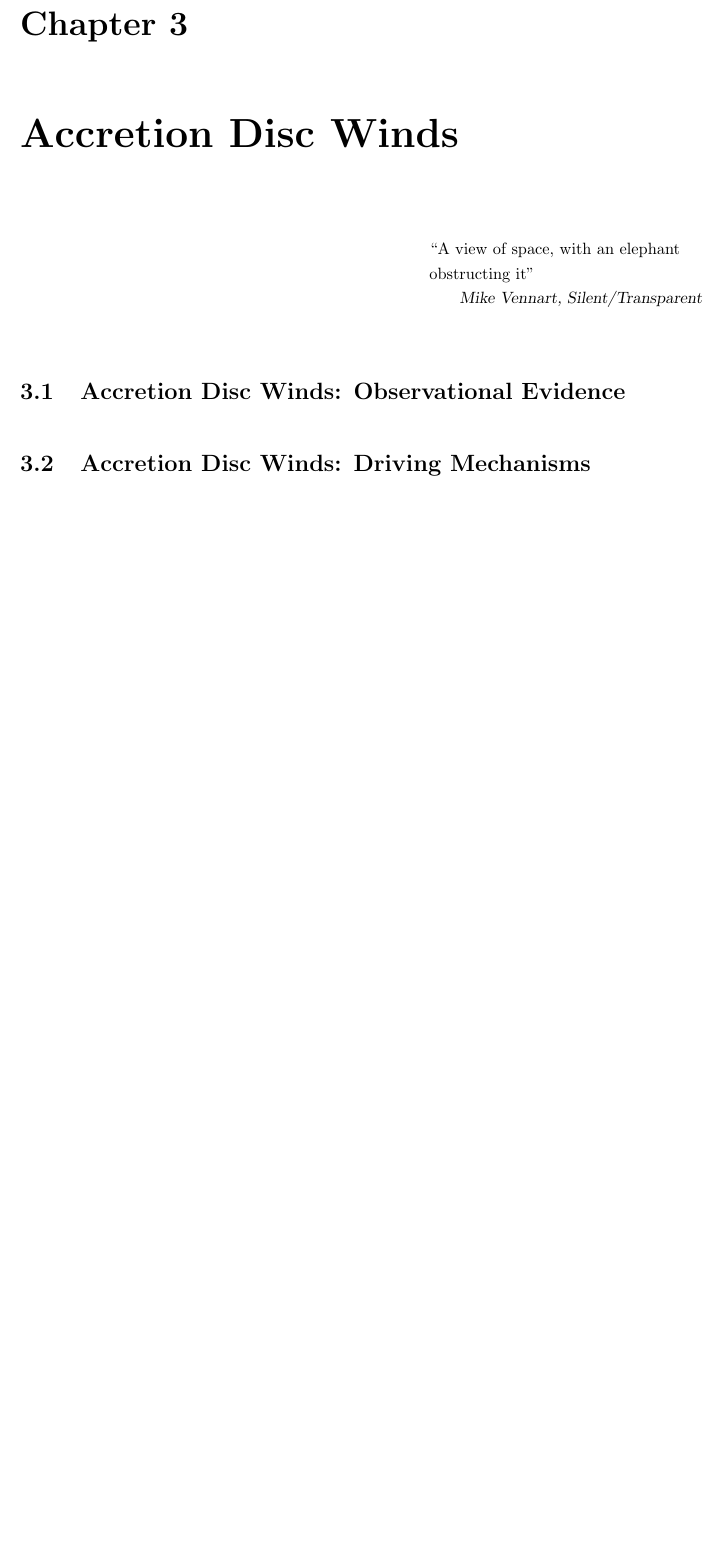
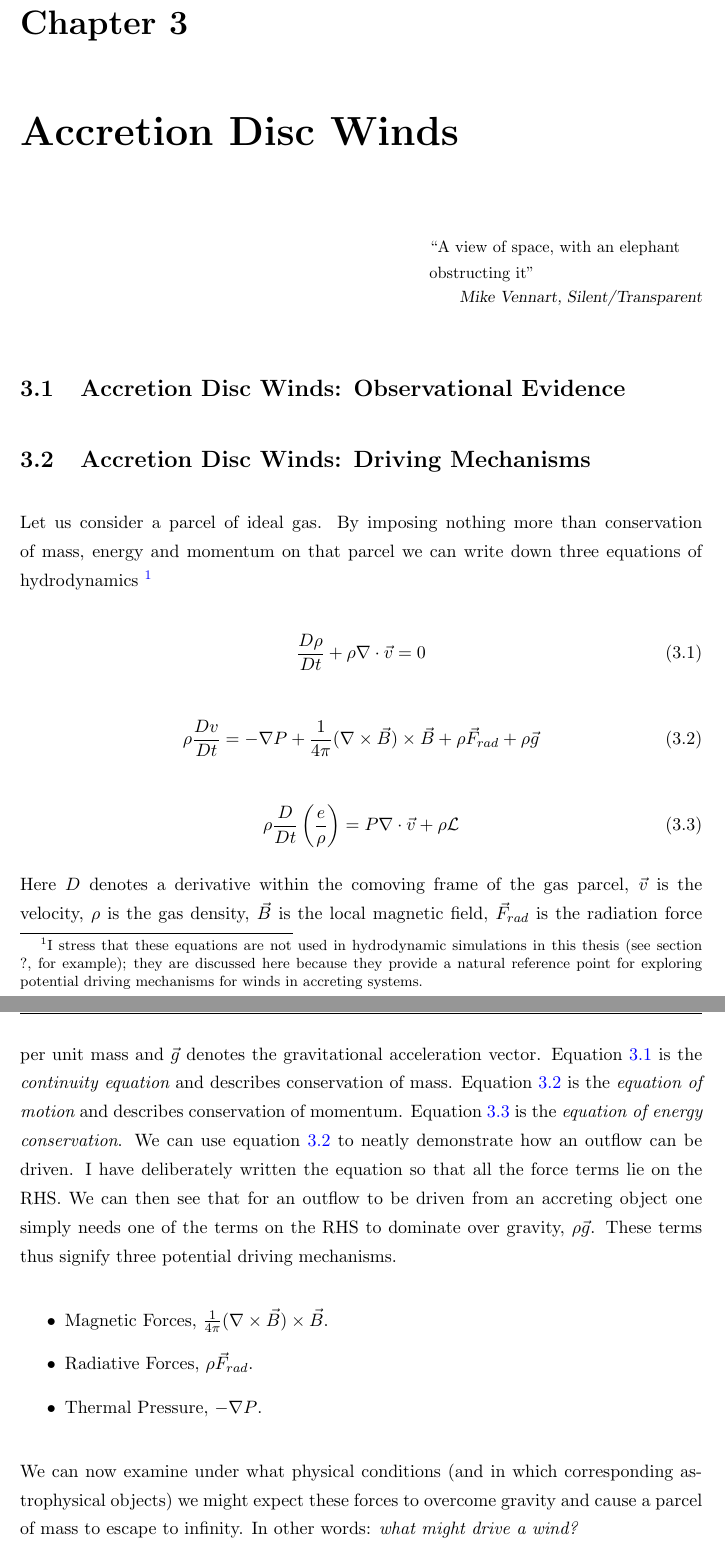
Before and after one commit to jhmatthews/antithesis, a LaTeX thesis (Thesis.tex, which reads Chapters/outflows.tex): part of page 17 of 36 before the commit and two parts of pages 17 and 18 of 38 after it, the two joined at a grey line, cut so that both start at the same text, the shorter picture padded with empty space. Compiled offline with pdfLaTeX; a missing bibliography style is replaced by a similar one.

Commit message:
added some text on driving mechanisms

```diff
--- a/Chapters/outflows.tex
+++ b/Chapters/outflows.tex
@@ -10,3 +10,48 @@
 
 \section{Accretion Disc Winds: Driving Mechanisms}
 
+Let us consider a parcel of ideal gas. By imposing nothing more than
+conservation of mass, energy and momentum on that parcel we can write down
+three equations of hydrodynamics
+\footnote{I stress that these equations are not used in hydrodynamic
+simulations in this thesis (see section ?, for example);
+they are discussed here because they provide a natural reference point
+for exploring potential driving mechanisms for winds in accreting systems.
+}
+
+\begin{equation}
+\label{eq:continuity}
+\frac{D \rho}{Dt} + \rho \nabla \cdot \vec{v} = 0
+\end{equation}
+
+\begin{equation}
+\label{eq:motion}
+\rho \frac{Dv}{Dt} = -\nabla P + \frac{1}{4 \pi}(\nabla \times \vec{B}) \times \vec{B} + \rho \vec{F}_{rad} + \rho \vec{g}
+\end{equation}
+
+\begin{equation}
+\label{eq:energy}
+\rho \frac{D}{Dt} \left(\frac{e}{\rho}\right) = P \nabla \cdot \vec{v} + \rho \cal{L}
+\end{equation}
+
+Here $D$ denotes a derivative within the comoving frame of the gas parcel, $\vec{v}$ is the velocity,
+$\rho$ is the gas density, $\vec{B}$ is the local magnetic field, $\vec{F}_{rad}$ is the radiation
+force per unit mass and $\vec{g}$ denotes the gravitational acceleration vector.
+Equation~\ref{eq:continuity} is the {\em continuity equation} and describes conservation of mass.
+Equation~\ref{eq:motion} is the {\em equation of motion} and describes conservation of momentum.
+Equation~\ref{eq:energy} is the {\em equation of energy conservation}.
+We can use equation~\ref{eq:motion} to neatly demonstrate how an outflow can be driven. I have
+deliberately written the equation so that all the force terms lie on the RHS. We can then see that
+for an outflow to be driven from an accreting object one simply needs one of the terms on
+the RHS to dominate over gravity, $\rho \vec{g}$. These terms thus signify three potential
+driving mechanisms.
+
+\begin{itemize}
+	\item Magnetic Forces, $\frac{1}{4 \pi}(\nabla \times \vec{B}) \times \vec{B}$.
+	\item Radiative Forces, $\rho \vec{F}_{rad}$.
+	\item Thermal Pressure, $-\nabla P$.
+\end{itemize}
+
+We can now examine under what physical conditions (and in which corresponding astrophysical objects)
+we might expect these forces to overcome gravity and cause a parcel of mass to escape to infinity.
+In other words: {\em what might drive a wind?}
```
Also changed, not shown: Thesis.tex (+1 -1 lines), bibs/mybib.bib (+1 -18 lines), Thesis.pdf, Chapters/outflows.tex (24 more changed lines).
